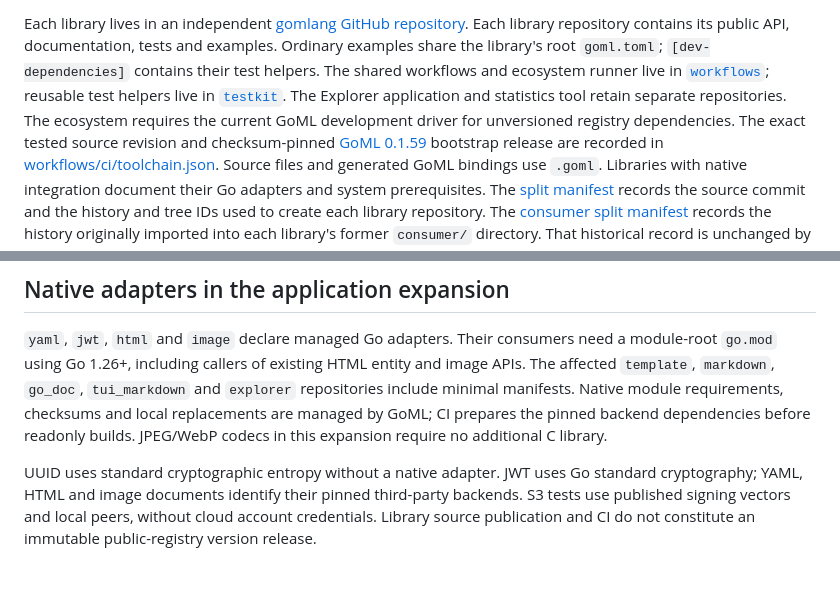
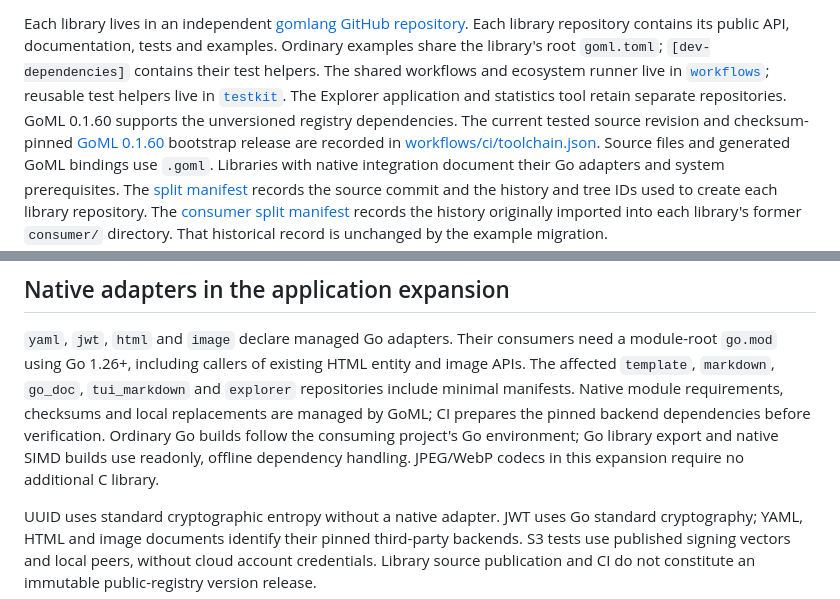
Before and after one commit to gomlang/ecosystem, a Markdown page: README.md, 2 parts joined by grey strips. Drawn GitHub-style; blank space fills up the shorter version.

Commit message:
docs: update the GoML toolchain baseline

```diff
--- a/README.md
+++ b/README.md
@@ -13,9 +13,10 @@ Each library repository contains its public API, documentation, tests and exampl
 Ordinary examples share the library's root `goml.toml`; `[dev-dependencies]`
 contains their test helpers. The shared workflows and ecosystem runner live in [`workflows`](https://github.com/gomlang/workflows);
 reusable test helpers live in [`testkit`](https://github.com/gomlang/testkit).
-The Explorer application and statistics tool retain separate repositories. The ecosystem requires the current GoML development driver for unversioned
-registry dependencies. The exact tested source revision and checksum-pinned
-[GoML 0.1.59](https://github.com/gomlang/goml/releases/tag/v0.1.59) bootstrap
+The Explorer application and statistics tool retain separate repositories.
+GoML 0.1.60 supports the unversioned registry dependencies. The current tested
+source revision and checksum-pinned
+[GoML 0.1.60](https://github.com/gomlang/goml/releases/tag/v0.1.60) bootstrap
 release are recorded in [workflows/ci/toolchain.json](https://github.com/gomlang/workflows/blob/main/ci/toolchain.json).
 Source files and generated GoML bindings use `.goml`.
 Libraries with native integration document their Go adapters and system prerequisites.
@@ -415,7 +416,9 @@ need a module-root `go.mod` using Go 1.26+, including callers of existing HTML
 entity and image APIs. The affected `template`, `markdown`, `go_doc`,
 `tui_markdown` and `explorer` repositories include minimal manifests. Native
 module requirements, checksums and local replacements are managed by GoML; CI
-prepares the pinned backend dependencies before readonly builds. JPEG/WebP
+prepares the pinned backend dependencies before verification. Ordinary Go builds
+follow the consuming project's Go environment; Go library export and native SIMD
+builds use readonly, offline dependency handling. JPEG/WebP
 codecs in this expansion require no additional C library.
 
 UUID uses standard cryptographic entropy without a native adapter. JWT uses Go
```
